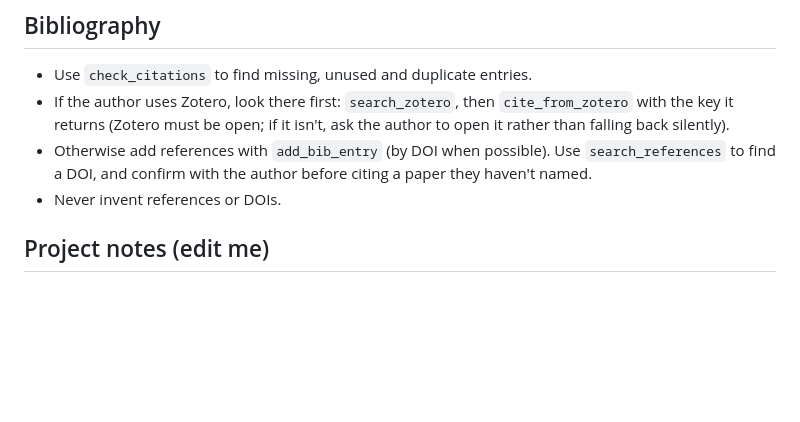
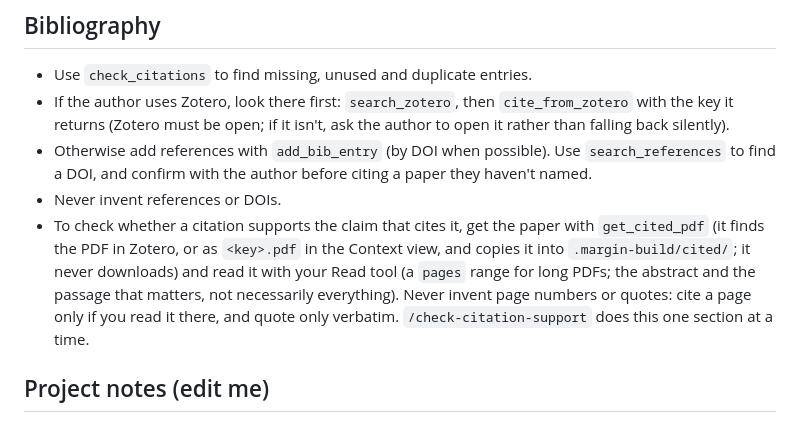
Before and after one commit to benjaminfigueiredo/margin, a Markdown page: templates/CLAUDE.md, the part around the change. Drawn GitHub-style; blank space fills up the shorter version.

```diff
--- a/templates/CLAUDE.md
+++ b/templates/CLAUDE.md
@@ -82,6 +82,13 @@ and sees everything you do through the `margin` MCP tools.
   `search_references` to find a DOI, and confirm with the author before citing
   a paper they haven't named.
 - Never invent references or DOIs.
+- To check whether a citation supports the claim that cites it, get the paper
+  with `get_cited_pdf` (it finds the PDF in Zotero, or as `<key>.pdf` in the
+  Context view, and copies it into `.margin-build/cited/`; it never downloads)
+  and read it with your Read tool (a `pages` range for long PDFs; the abstract
+  and the passage that matters, not necessarily everything). Never invent page
+  numbers or quotes: cite a page only if you read it there, and quote only
+  verbatim. `/check-citation-support` does this one section at a time.
 
 ## Project notes (edit me)
 
```
Also changed, not shown: templates/commands/check-citation-support.md (added, +71 -0 lines).
